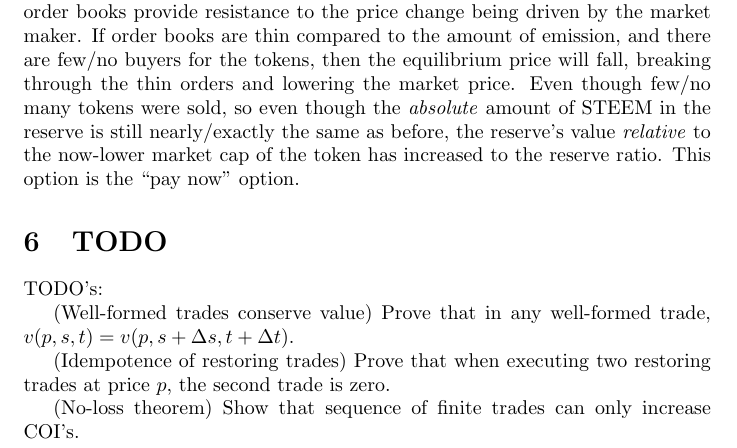
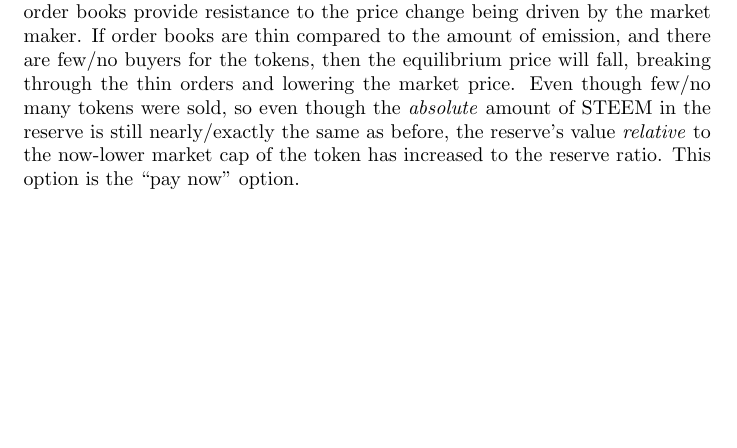
Before and after one commit to steemit/smt-whitepaper, a LaTeX document (smt-manual/market-maker.tex): part of page 5 of 9 before the commit and part of page 5 of 8 after it, cut so that both start at the same text, the shorter picture padded with empty space. Compiled offline with pdfLaTeX.

Commit message:
remove TODO

```diff
--- a/smt-manual/market-maker.tex
+++ b/smt-manual/market-maker.tex
@@ -229,16 +229,6 @@ option.
 
 
 
-\section{TODO}
-
-TODO's:
-
-(Well-formed trades conserve value)  Prove that in any well-formed trade, $v(p, s, t) = v(p, s + \Delta s, t + \Delta t)$.
-
-(Idempotence of restoring trades)  Prove that when executing two restoring trades at price $p$, the second trade is zero.
-
-(No-loss theorem)  Show that sequence of finite trades can only increase COI's.
-
 \section{FAQ}
 
 FAQ
```
